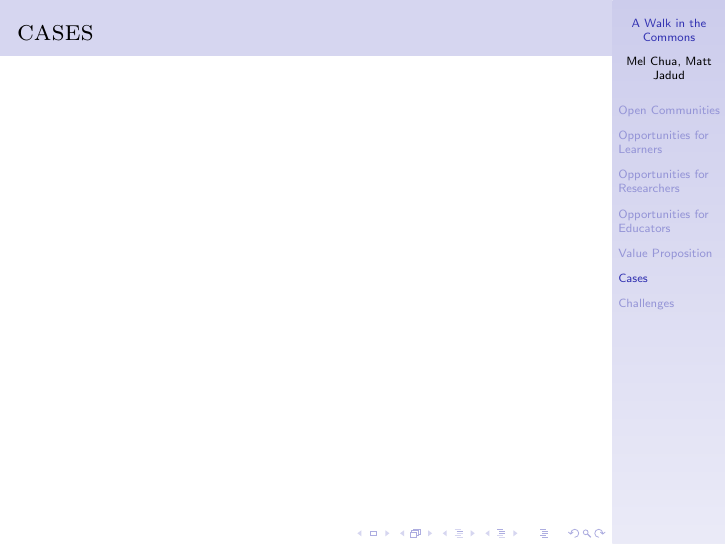
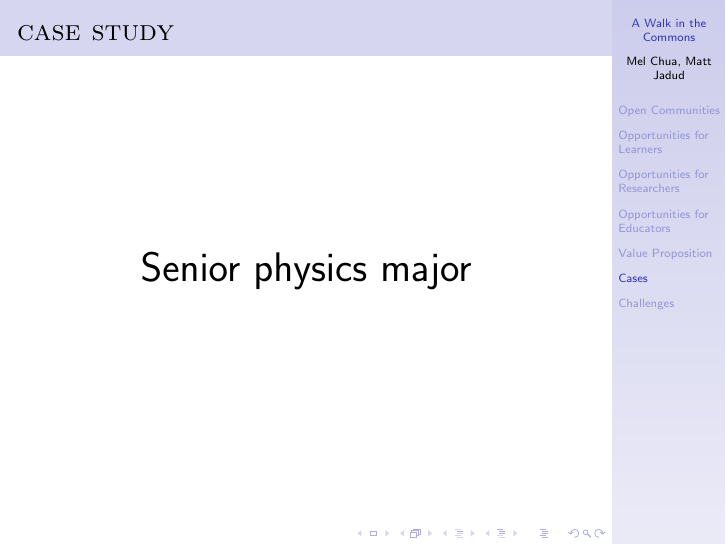
Before and after one commit to jadudm/A-Walk-in-the-Commons, LaTeX slides (presentation/a-walk-in-the-commons.tex, which reads presentation/cases.tex): page 21 of 22. Compiled offline with pdfLaTeX.

Commit message:
adding senior physics major case study

```diff
--- a/presentation/cases.tex
+++ b/presentation/cases.tex
@@ -10,6 +10,37 @@
 *** Automation of experiments / Arduino
 \end{comment}
 
+%%%%%%%%%%%%%%%%%%%%%%%%%%%
+
+% Target user: a senior physics major who knows some C, and
+% wants to either 1) contribute to a project or
+% 2) do some research and feed it back into a community.
+
 \begin{frame}
-\frametitle{cases}
+\frametitle{case study}
+\huge
+\begin{center}
+Senior physics major
+\end{center}
 \end{frame}
+
+%%%%%%%%%%%%%%%%%%%%%%%%%%%
+
+% This slide won't build, and I can't figure out why.
+% Then again, I only spent 5 minutes scratching my head
+% before moving on with life.
+
+\begin{comment}
+\begin{frame}
+\frametitle{What could this student do?}
+\begin{itemize}
+	\item Search: "Scientific computing"
+	\item http://www.scipy.org/Getting_Started
+	\item http://www.opensourcephysics.org
+	\item Write wiki articles instead of writing a paper.
+	\item Extend to EC2 and GPGPUs
+	\item Automation of experiments (Arduino?)
+	\item other ideas?
+\end{itemize}
+\end{frame}
+\end{comment}
```
